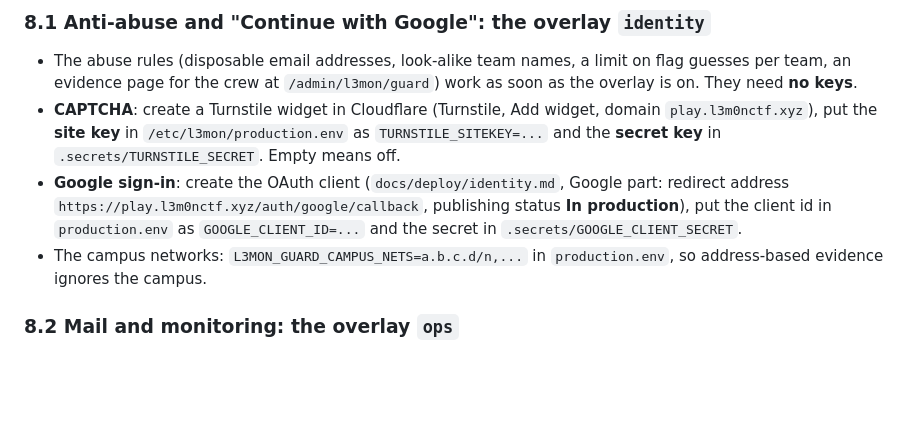
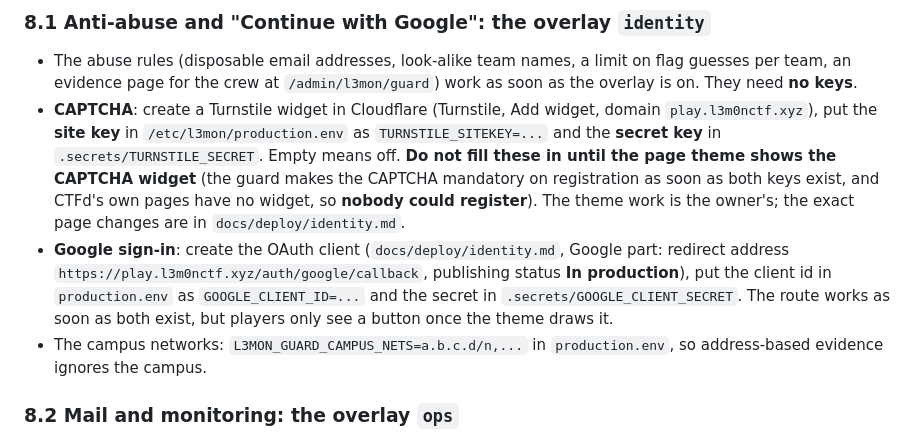
Before and after one commit to sivaahari/L3m0nCTF, a Markdown page: docs/deploy/go-live-runbook.md, the part around the change. GitHub-like rendering; blank space fills up the shorter version.

Commit message:
docs: runbook warns that the CAPTCHA keys must not be set before the theme draws the widget

```diff
--- a/docs/deploy/go-live-runbook.md
+++ b/docs/deploy/go-live-runbook.md
@@ -578,8 +578,8 @@ Add them one at a time. Each is switched on by adding its name to `L3MON_OVERLAY
 ### 8.1 Anti-abuse and "Continue with Google": the overlay `identity`
 
 - The abuse rules (disposable email addresses, look-alike team names, a limit on flag guesses per team, an evidence page for the crew at `/admin/l3mon/guard`) work as soon as the overlay is on. They need **no keys**.
-- **CAPTCHA**: create a Turnstile widget in Cloudflare (Turnstile, Add widget, domain `play.l3m0nctf.xyz`), put the **site key** in `/etc/l3mon/production.env` as `TURNSTILE_SITEKEY=...` and the **secret key** in `.secrets/TURNSTILE_SECRET`. Empty means off.
-- **Google sign-in**: create the OAuth client (`docs/deploy/identity.md`, Google part: redirect address `https://play.l3m0nctf.xyz/auth/google/callback`, publishing status **In production**), put the client id in `production.env` as `GOOGLE_CLIENT_ID=...` and the secret in `.secrets/GOOGLE_CLIENT_SECRET`.
+- **CAPTCHA**: create a Turnstile widget in Cloudflare (Turnstile, Add widget, domain `play.l3m0nctf.xyz`), put the **site key** in `/etc/l3mon/production.env` as `TURNSTILE_SITEKEY=...` and the **secret key** in `.secrets/TURNSTILE_SECRET`. Empty means off. **Do not fill these in until the page theme shows the CAPTCHA widget** (the guard makes the CAPTCHA mandatory on registration as soon as both keys exist, and CTFd's own pages have no widget, so **nobody could register**). The theme work is the owner's; the exact page changes are in `docs/deploy/identity.md`.
+- **Google sign-in**: create the OAuth client (`docs/deploy/identity.md`, Google part: redirect address `https://play.l3m0nctf.xyz/auth/google/callback`, publishing status **In production**), put the client id in `production.env` as `GOOGLE_CLIENT_ID=...` and the secret in `.secrets/GOOGLE_CLIENT_SECRET`. The route works as soon as both exist, but players only see a button once the theme draws it.
 - The campus networks: `L3MON_GUARD_CAMPUS_NETS=a.b.c.d/n,...` in `production.env`, so address-based evidence ignores the campus.
 
 ### 8.2 Mail and monitoring: the overlay `ops`
```
Also changed, not shown: docs/deploy/go-live-progress.md (added, +61 -0 lines).
